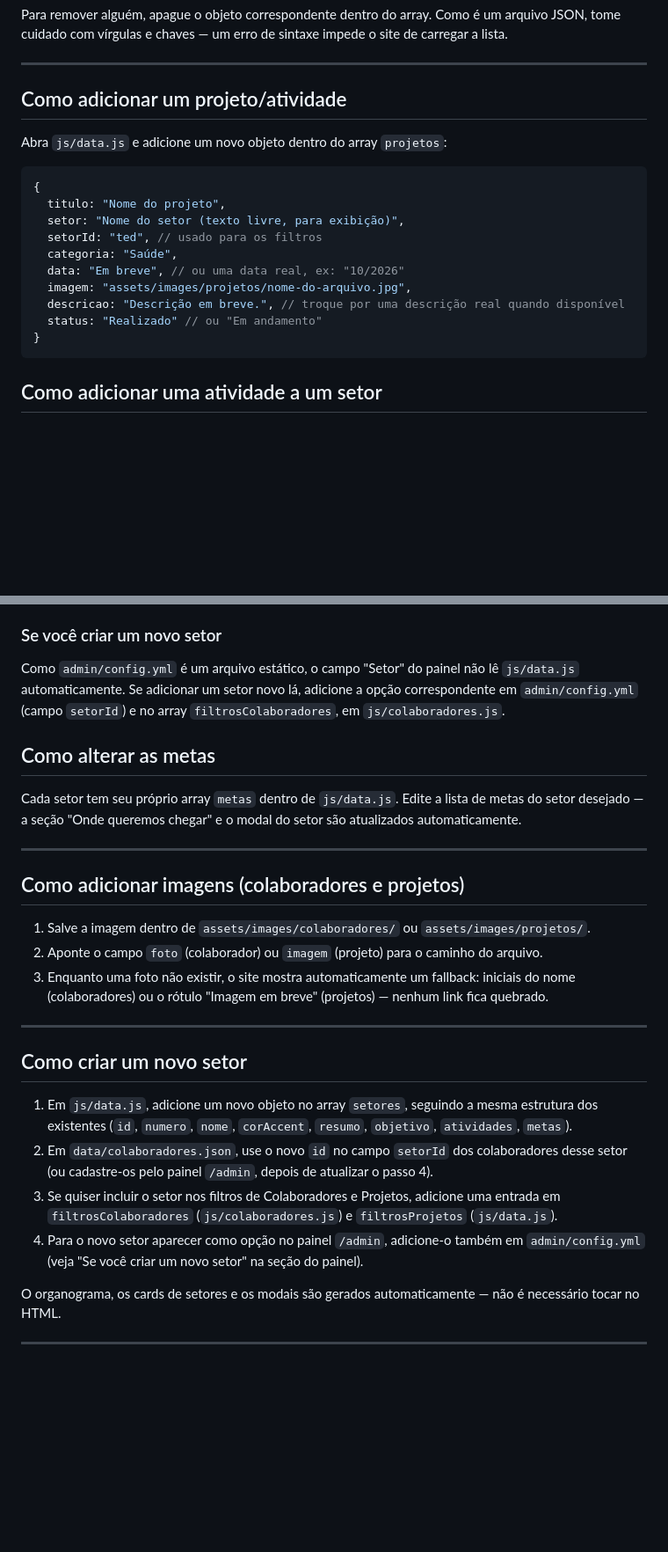
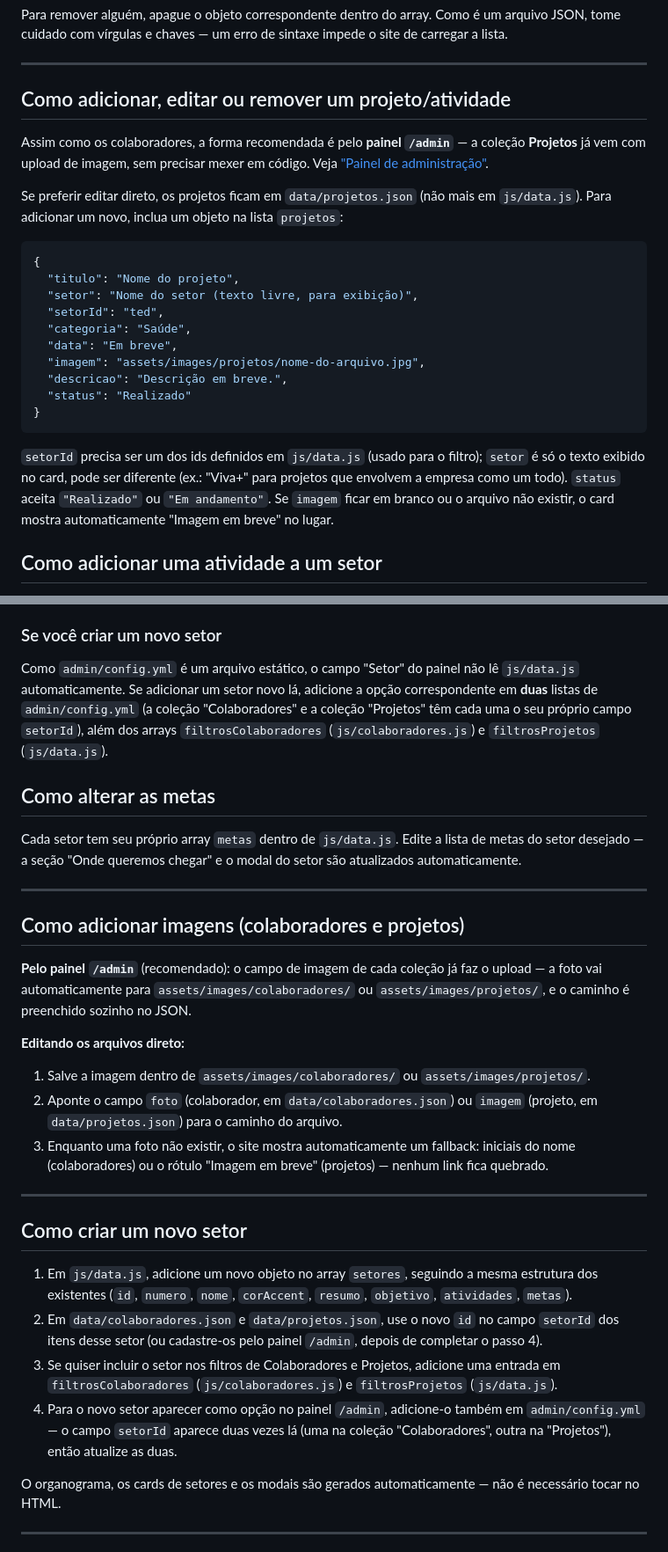
Before and after one commit to nathdomin/vivaplus, a Markdown page: README.md, 2 parts joined by grey strips. Shown at 88% size. Rendered like a GitHub page; blank space fills up the shorter version.

````diff
--- a/README.md
+++ b/README.md
@@ -86,22 +87,33 @@ site de carregar a lista.
 
 ---
 
-## Como adicionar um projeto/atividade
+## Como adicionar, editar ou remover um projeto/atividade
 
-Abra `js/data.js` e adicione um novo objeto dentro do array `projetos`:
+Assim como os colaboradores, a forma recomendada é pelo **painel `/admin`** —
+a coleção **Projetos** já vem com upload de imagem, sem precisar mexer em
+código. Veja ["Painel de administração"](#painel-de-administração-decap-cms).
 
-```javascript
+Se preferir editar direto, os projetos ficam em `data/projetos.json` (não mais
+em `js/data.js`). Para adicionar um novo, inclua um objeto na lista `projetos`:
+
+```json
 {
-  titulo: "Nome do projeto",
-  setor: "Nome do setor (texto livre, para exibição)",
-  setorId: "ted", // usado para os filtros
-  categoria: "Saúde",
-  data: "Em breve", // ou uma data real, ex: "10/2026"
-  imagem: "assets/images/projetos/nome-do-arquivo.jpg",
-  descricao: "Descrição em breve.", // troque por uma descrição real quando disponível
-  status: "Realizado" // ou "Em andamento"
+  "titulo": "Nome do projeto",
+  "setor": "Nome do setor (texto livre, para exibição)",
+  "setorId": "ted",
+  "categoria": "Saúde",
+  "data": "Em breve",
+  "imagem": "assets/images/projetos/nome-do-arquivo.jpg",
+  "descricao": "Descrição em breve.",
+  "status": "Realizado"
 }
 ```
+
+`setorId` precisa ser um dos ids definidos em `js/data.js` (usado para o
+filtro); `setor` é só o texto exibido no card, pode ser diferente (ex.: "Viva+"
+para projetos que envolvem a empresa como um todo). `status` aceita
+`"Realizado"` ou `"Em andamento"`. Se `imagem` ficar em branco ou o arquivo não
+existir, o card mostra automaticamente "Imagem em breve" no lugar.
 
 ## Como adicionar uma atividade a um setor
 
@@ -210,8 +223,10 @@ de configurar o Netlify.
 
 Como `admin/config.yml` é um arquivo estático, o campo "Setor" do painel não lê
 `js/data.js` automaticamente. Se adicionar um setor novo lá, adicione a opção
-correspondente em `admin/config.yml` (campo `setorId`) e no array
-`filtrosColaboradores`, em `js/colaboradores.js`.
+correspondente em **duas** listas de `admin/config.yml` (a coleção
+"Colaboradores" e a coleção "Projetos" têm cada uma o seu próprio campo
+`setorId`), além dos arrays `filtrosColaboradores` (`js/colaboradores.js`) e
+`filtrosProjetos` (`js/data.js`).
 
 ## Como alterar as metas
 
@@ -221,8 +236,14 @@ Cada setor tem seu próprio array `metas` dentro de `js/data.js`. Edite a lista
 
 ## Como adicionar imagens (colaboradores e projetos)
 
+**Pelo painel `/admin`** (recomendado): o campo de imagem de cada coleção já
+faz o upload — a foto vai automaticamente para `assets/images/colaboradores/`
+ou `assets/images/projetos/`, e o caminho é preenchido sozinho no JSON.
+
+**Editando os arquivos direto:**
 1. Salve a imagem dentro de `assets/images/colaboradores/` ou `assets/images/projetos/`.
-2. Aponte o campo `foto` (colaborador) ou `imagem` (projeto) para o caminho do arquivo.
+2. Aponte o campo `foto` (colaborador, em `data/colaboradores.json`) ou `imagem`
+   (projeto, em `data/projetos.json`) para o caminho do arquivo.
 3. Enquanto uma foto não existir, o site mostra automaticamente um fallback: iniciais do nome (colaboradores) ou o rótulo "Imagem em breve" (projetos) — nenhum link fica quebrado.
 
 ---
@@ -230,9 +251,9 @@ Cada setor tem seu próprio array `metas` dentro de `js/data.js`. Edite a lista
 ## Como criar um novo setor
 
 1. Em `js/data.js`, adicione um novo objeto no array `setores`, seguindo a mesma estrutura dos existentes (`id`, `numero`, `nome`, `corAccent`, `resumo`, `objetivo`, `atividades`, `metas`).
-2. Em `data/colaboradores.json`, use o novo `id` no campo `setorId` dos colaboradores desse setor (ou cadastre-os pelo painel `/admin`, depois de atualizar o passo 4).
+2. Em `data/colaboradores.json` e `data/projetos.json`, use o novo `id` no campo `setorId` dos itens desse setor (ou cadastre-os pelo painel `/admin`, depois de completar o passo 4).
 3. Se quiser incluir o setor nos filtros de Colaboradores e Projetos, adicione uma entrada em `filtrosColaboradores` (`js/colaboradores.js`) e `filtrosProjetos` (`js/data.js`).
-4. Para o novo setor aparecer como opção no painel `/admin`, adicione-o também em `admin/config.yml` (veja "Se você criar um novo setor" na seção do painel).
+4. Para o novo setor aparecer como opção no painel `/admin`, adicione-o também em `admin/config.yml` — o campo `setorId` aparece duas vezes lá (uma na coleção "Colaboradores", outra na "Projetos"), então atualize as duas.
 
 O organograma, os cards de setores e os modais são gerados automaticamente — não é necessário tocar no HTML.
 
````
Also changed, not shown: other parts of README.md (+9 -7 lines).
